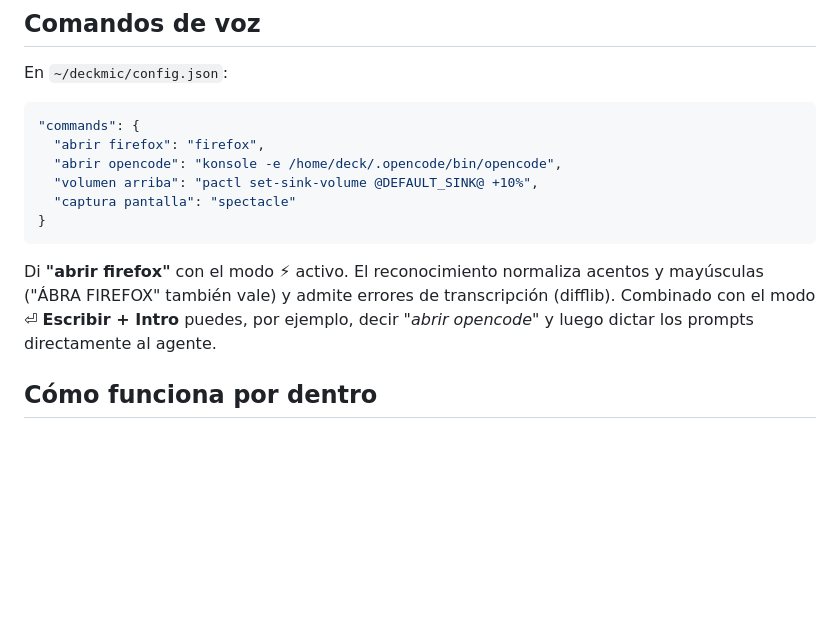
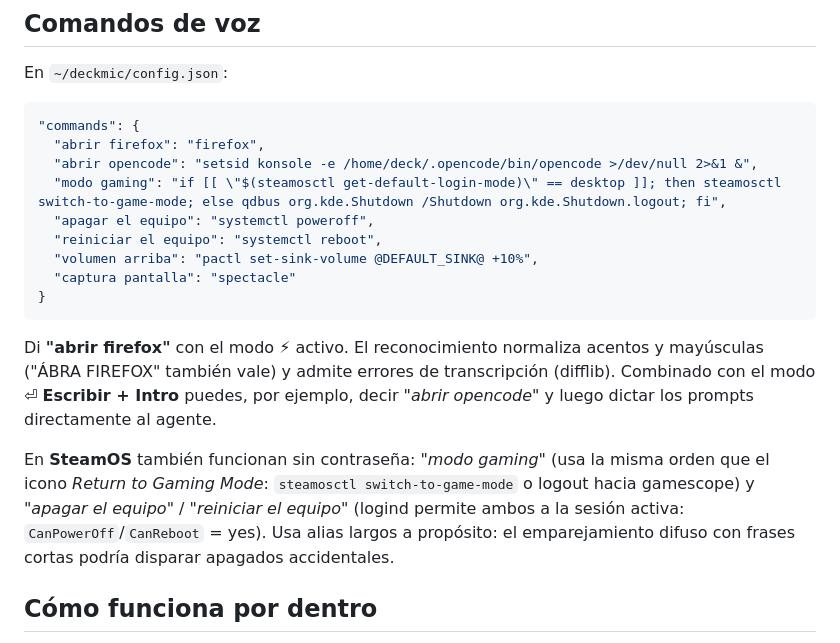
Before and after one commit to davidadrianrg/deckmic, a Markdown page: README.md, the part around the change. GitHub-like rendering; blank space fills up the shorter version.

Commit message:
docs: comandos de voz SteamOS (modo gaming, apagar, reiniciar) sin contraseña

````diff
--- a/README.md
+++ b/README.md
@@ -131,7 +131,10 @@ En `~/deckmic/config.json`:
 ```json
 "commands": {
   "abrir firefox": "firefox",
-  "abrir opencode": "konsole -e /home/deck/.opencode/bin/opencode",
+  "abrir opencode": "setsid konsole -e /home/deck/.opencode/bin/opencode >/dev/null 2>&1 &",
+  "modo gaming": "if [[ \"$(steamosctl get-default-login-mode)\" == desktop ]]; then steamosctl switch-to-game-mode; else qdbus org.kde.Shutdown /Shutdown org.kde.Shutdown.logout; fi",
+  "apagar el equipo": "systemctl poweroff",
+  "reiniciar el equipo": "systemctl reboot",
   "volumen arriba": "pactl set-sink-volume @DEFAULT_SINK@ +10%",
   "captura pantalla": "spectacle"
 }
@@ -141,6 +144,13 @@ Di **"abrir firefox"** con el modo ⚡ activo. El reconocimiento normaliza acent
 mayúsculas ("ÁBRA FIREFOX" también vale) y admite errores de transcripción
 (difflib). Combinado con el modo ⏎ **Escribir + Intro** puedes, por ejemplo,
 decir *"abrir opencode"* y luego dictar los prompts directamente al agente.
+
+En **SteamOS** también funcionan sin contraseña: *"modo gaming"* (usa la misma
+orden que el icono *Return to Gaming Mode*: `steamosctl switch-to-game-mode` o
+logout hacia gamescope) y *"apagar el equipo"* / *"reiniciar el equipo"*
+(logind permite ambos a la sesión activa: `CanPowerOff`/`CanReboot` = yes).
+Usa alias largos a propósito: el emparejamiento difuso con frases cortas
+podría disparar apagados accidentales.
 
 ## Cómo funciona por dentro
 
````
